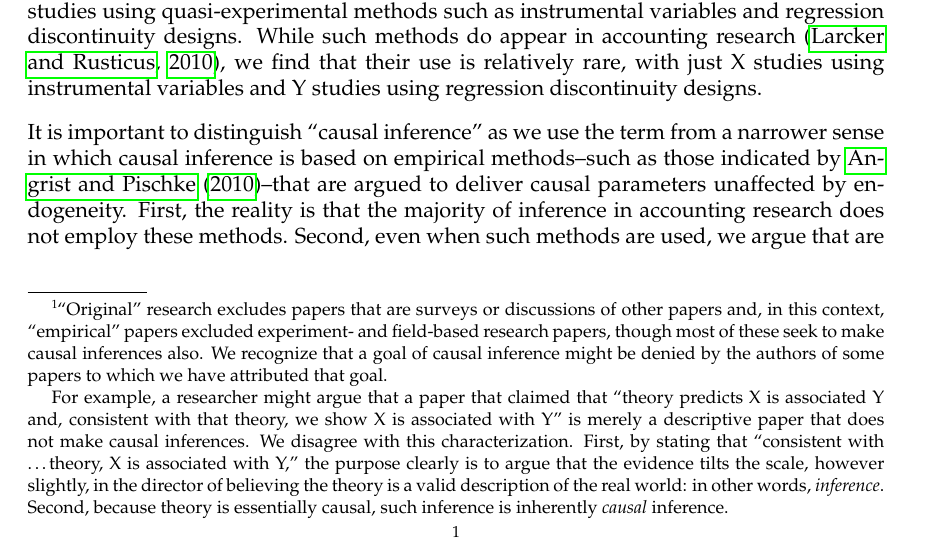
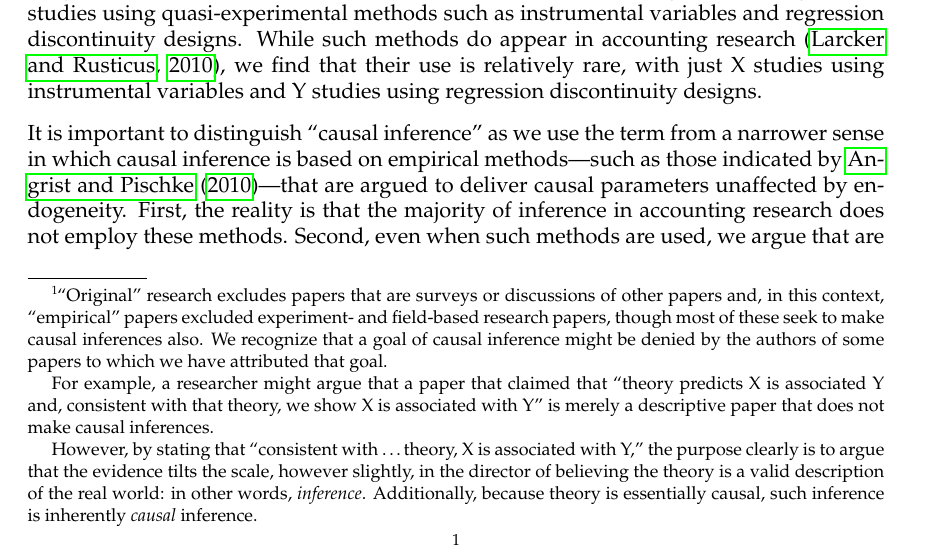
Before and after one commit to iangow/jar_methods, a LaTeX paper (emerging_methods.tex, which reads intro.tex): part of page 1 of 13, cut so that both start at the same text. Compiled offline with pdfLaTeX.

Commit message:
Minor edits to introduction.

```diff
--- a/intro.tex
+++ b/intro.tex
@@ -26,16 +26,17 @@ The dominant mode of research in accounting is empirical analysis of observation
 We recognize that a goal of causal inference might be denied by the authors of some papers to which we have attributed that goal.
 
 For example, a researcher might argue that a paper that claimed that ``theory predicts X is associated Y and, consistent with that theory, we show X is associated with Y'' is merely a descriptive paper that does not make causal inferences.
-We disagree with this characterization.
-First, by stating that ``consistent with \dots theory, X is associated with Y," the purpose clearly is to argue that the evidence tilts the scale, however slightly, in the director of believing the theory is a valid description of the real world: in other words, \emph{inference}.
-Second, because theory is essentially causal, such inference is inherently \emph{causal} inference.}
-But in general, the causal (or ``treatment'') variables studied by accounting researchers are unlikely to be assigned (as-if) randomly, as is necessary for simple comparisons or regressions to yield valid causal inferences. Treatment variables like ``tone management'' \citep{Huang:2014cs}, ``occurrence of a material restatement'' \citep{Chen:2014ji}, or ``adoption of fair value reporting model'' \citep{Liang:2014ea} are likely to be the result of complex processes that are very imperfectly understood by researchers.
+
+However, by stating that ``consistent with \dots theory, X is associated with Y," the purpose clearly is to argue that the evidence tilts the scale, however slightly, in the director of believing the theory is a valid description of the real world: in other words, \emph{inference}.
+Additionally, because theory is essentially causal, such inference is inherently \emph{causal} inference.}
+But in general, the causal (or ``treatment'') variables studied by accounting researchers are unlikely to be assigned (as-if) randomly, as is necessary for simple comparisons or regressions to yield valid causal inferences.
+Treatment variables like ``tone management'' \citep{Huang:2014cs}, ``occurrence of a material restatement'' \citep{Chen:2014ji}, or ``adoption of fair value reporting model'' \citep{Liang:2014ea} are likely to be the result of complex processes that are very imperfectly understood by researchers.
 
 \cite{Angrist:2010jv} argue that ``empirical microeconomics has experienced a credibility revolution, with a consequent increase in policy relevance and scientific impact.''
 They attribute much of the credit for this revolution to the emergence of design-based studies using quasi-experimental methods such as instrumental variables and regression discontinuity designs.
 While such methods do appear in accounting research \citep{Larcker:2010fq}, we find that their use is relatively rare, with just X studies using instrumental variables and Y studies using regression discontinuity designs.
 
-It is important to distinguish ``causal inference'' as we use the term from a narrower sense in which causal inference is based on empirical methods--such as those indicated by \cite{Angrist:2010jv}--that are argued to deliver causal parameters unaffected by endogeneity. First, the reality is that the majority of inference in accounting research does not employ these methods. Second, even when such methods are used, we argue that are applied very inexpertly and generally do not support warranted causal inference in the narrower sense.
+It is important to distinguish ``causal inference'' as we use the term from a narrower sense in which causal inference is based on empirical methods---such as those indicated by \cite{Angrist:2010jv}---that are argued to deliver causal parameters unaffected by endogeneity. First, the reality is that the majority of inference in accounting research does not employ these methods. Second, even when such methods are used, we argue that are applied very inexpertly and generally do not support warranted causal inference in the narrower sense.
 
 In the first part of paper, we examine and critically evaluate the use of the methods discussed in \cite{Angrist:2010jv} in accounting research. We argue that so-called natural experiments and instrumental variables generally do not yield.
 While regression discontinuity designs rely on weaker assumptions than these other methods, their applicability is inherently limited and, even when they are applicable, the estimates they provide will not be of the effects of primary interest to researchers.
```
